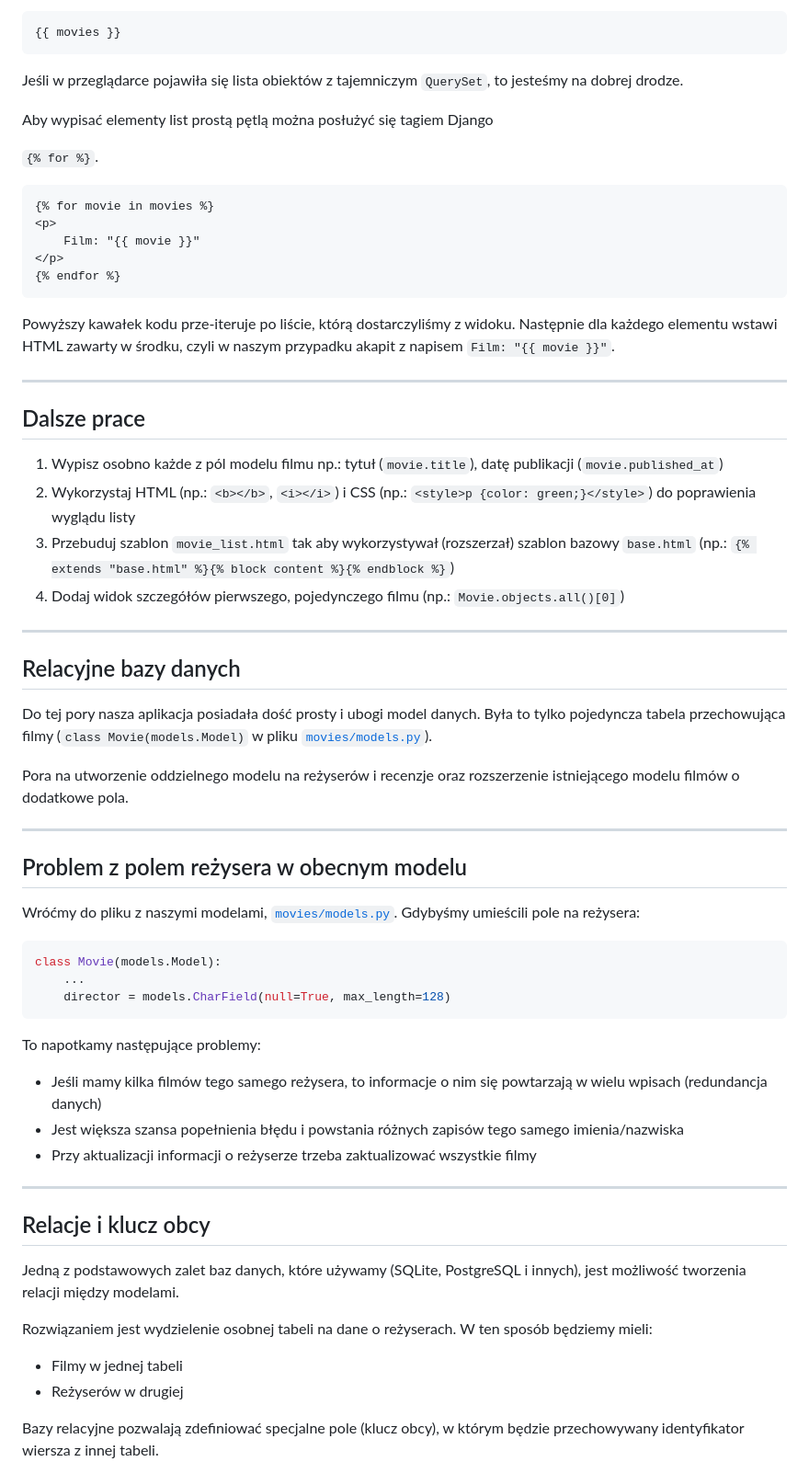
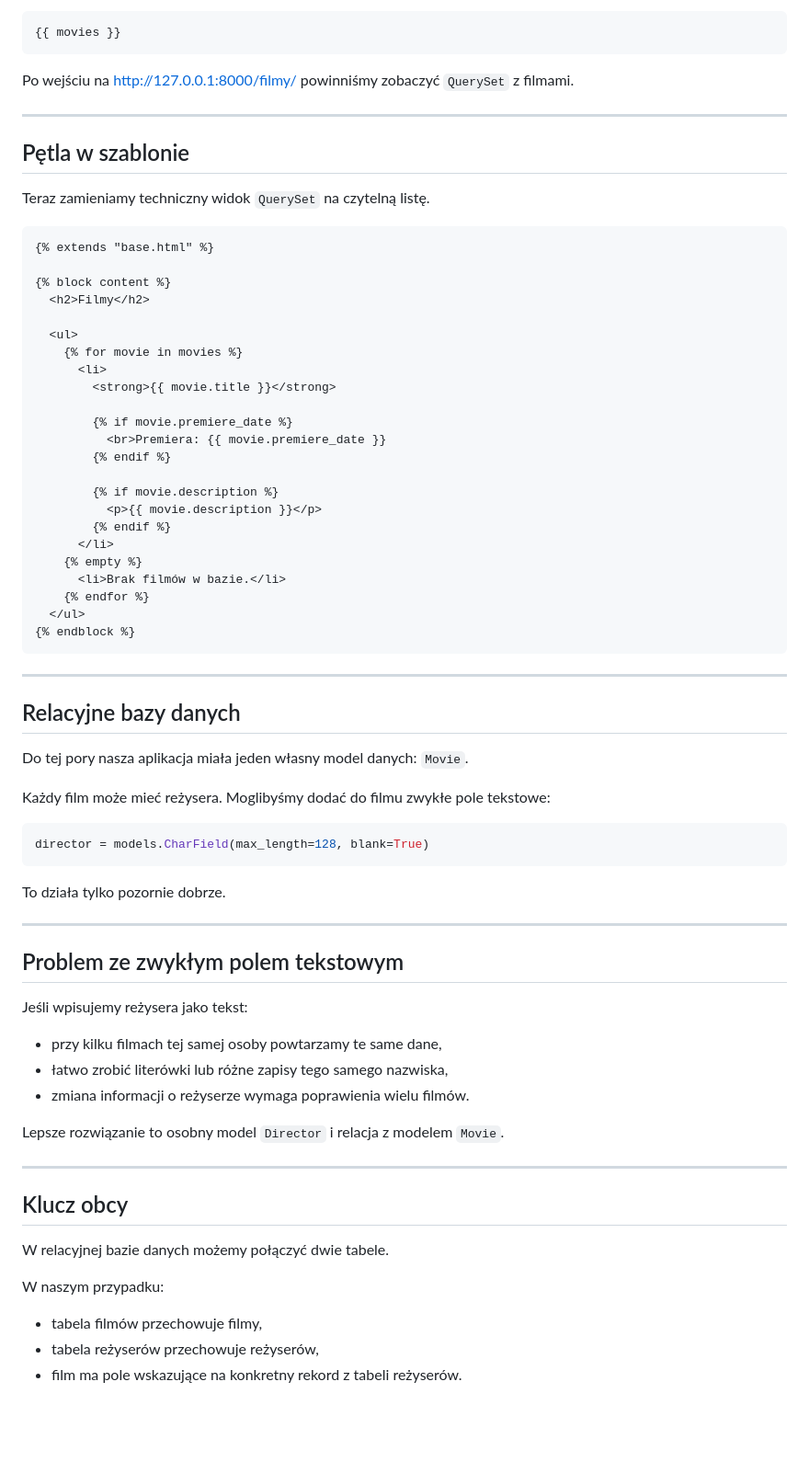
Before and after one commit to miklesz/Django, a Markdown page: 4_prezentacja_danych_i_relacje_modeli.md, the part around one of its changes. Shown at 92% size. GitHub-like rendering; blank space fills up the shorter version.

````diff
--- a/4_prezentacja_danych_i_relacje_modeli.md
+++ b/4_prezentacja_danych_i_relacje_modeli.md
@@ -103,66 +117,75 @@ Na początek możemy sprawdzić, czy wszystko dobrze zaprogramowaliśmy. Spróbu
 {{ movies }}
 ```
 
-Jeśli w przeglądarce pojawiła się lista obiektów z tajemniczym `QuerySet`, to jesteśmy na dobrej drodze.
-
-Aby wypisać elementy list prostą pętlą można posłużyć się tagiem Django
-
-`{% for %}`.
-
-```django
-{% for movie in movies %}
-<p>
-    Film: "{{ movie }}"
-</p>
-{% endfor %}
-```
-
-Powyższy kawałek kodu prze-iteruje po liście, którą dostarczyliśmy z widoku. Następnie dla każdego elementu wstawi HTML zawarty w środku, czyli w naszym przypadku akapit z napisem `Film: "{{ movie }}"`.
+Po wejściu na [http://127.0.0.1:8000/filmy/](http://127.0.0.1:8000/filmy/) powinniśmy zobaczyć `QuerySet` z filmami.
 
 ---
 
-## Dalsze prace
+## Pętla w szablonie
 
-1. Wypisz osobno każde z pól modelu filmu np.: tytuł (`movie.title`), datę publikacji (`movie.published_at`)
-2. Wykorzystaj HTML (np.: `<b></b>`, `<i></i>`) i CSS (np.: `<style>p {color: green;}</style>`) do poprawienia wyglądu listy
-3. Przebuduj szablon `movie_list.html` tak aby wykorzystywał (rozszerzał) szablon bazowy `base.html` (np.: `{% extends "base.html" %}{% block content %}{% endblock %}`)
-4. Dodaj widok szczegółów pierwszego, pojedynczego filmu (np.: `Movie.objects.all()[0]`)
+Teraz zamieniamy techniczny widok `QuerySet` na czytelną listę.
+
+```django
+{% extends "base.html" %}
+
+{% block content %}
+  <h2>Filmy</h2>
+
+  <ul>
+    {% for movie in movies %}
+      <li>
+        <strong>{{ movie.title }}</strong>
+
+        {% if movie.premiere_date %}
+          <br>Premiera: {{ movie.premiere_date }}
+        {% endif %}
+
+        {% if movie.description %}
+          <p>{{ movie.description }}</p>
+        {% endif %}
+      </li>
+    {% empty %}
+      <li>Brak filmów w bazie.</li>
+    {% endfor %}
+  </ul>
+{% endblock %}
+```
 
 ---
 
 ## Relacyjne bazy danych
 
-Do tej pory nasza aplikacja posiadała dość prosty i ubogi model danych. Była to tylko pojedyncza tabela przechowująca filmy (`class Movie(models.Model)` w pliku [`movies/models.py`](http://localhost:8888/edit/movies/models.py)).
+Do tej pory nasza aplikacja miała jeden własny model danych: `Movie`.
 
-Pora na utworzenie oddzielnego modelu na reżyserów i recenzje oraz rozszerzenie istniejącego modelu filmów o dodatkowe pola.
+Każdy film może mieć reżysera. Moglibyśmy dodać do filmu zwykłe pole tekstowe:
+
+```python
+director = models.CharField(max_length=128, blank=True)
+```
+
+To działa tylko pozornie dobrze.
 
 ---
 
-## Problem z polem reżysera w obecnym modelu
+## Problem ze zwykłym polem tekstowym
 
-Wróćmy do pliku z naszymi modelami, [`movies/models.py`](http://localhost:8888/edit/movies/models.py). Gdybyśmy umieścili pole na reżysera:
+Jeśli wpisujemy reżysera jako tekst:
 
-```python
-class Movie(models.Model):
-    ...
-    director = models.CharField(null=True, max_length=128)
-```
+- przy kilku filmach tej samej osoby powtarzamy te same dane,
+- łatwo zrobić literówki lub różne zapisy tego samego nazwiska,
+- zmiana informacji o reżyserze wymaga poprawienia wielu filmów.
 
-To napotkamy następujące problemy:
-
-- Jeśli mamy kilka filmów tego samego reżysera, to informacje o nim się powtarzają w wielu wpisach (redundancja danych)
-- Jest większa szansa popełnienia błędu i powstania różnych zapisów tego samego imienia/nazwiska
-- Przy aktualizacji informacji o reżyserze trzeba zaktualizować wszystkie filmy
+Lepsze rozwiązanie to osobny model `Director` i relacja z modelem `Movie`.
 
 ---
 
-## Relacje i klucz obcy
+## Klucz obcy
 
-Jedną z podstawowych zalet baz danych, które używamy (SQLite, PostgreSQL i innych), jest możliwość tworzenia relacji między modelami.
+W relacyjnej bazie danych możemy połączyć dwie tabele.
 
-Rozwiązaniem jest wydzielenie osobnej tabeli na dane o reżyserach. W ten sposób będziemy mieli:
-- Filmy w jednej tabeli
-- Reżyserów w drugiej
+W naszym przypadku:
 
-Bazy relacyjne pozwalają zdefiniować specjalne pole (klucz obcy), w którym będzie przechowywany identyfikator wiersza z innej tabeli.
+- tabela filmów przechowuje filmy,
+- tabela reżyserów przechowuje reżyserów,
+- film ma pole wskazujące na konkretny rekord z tabeli reżyserów.
 
````
Also changed, not shown: other parts of 4_prezentacja_danych_i_relacje_modeli.md (+359 -84 lines), 3_model_danych_i_wejscie_w_szablony.md (+72 -47 lines).
